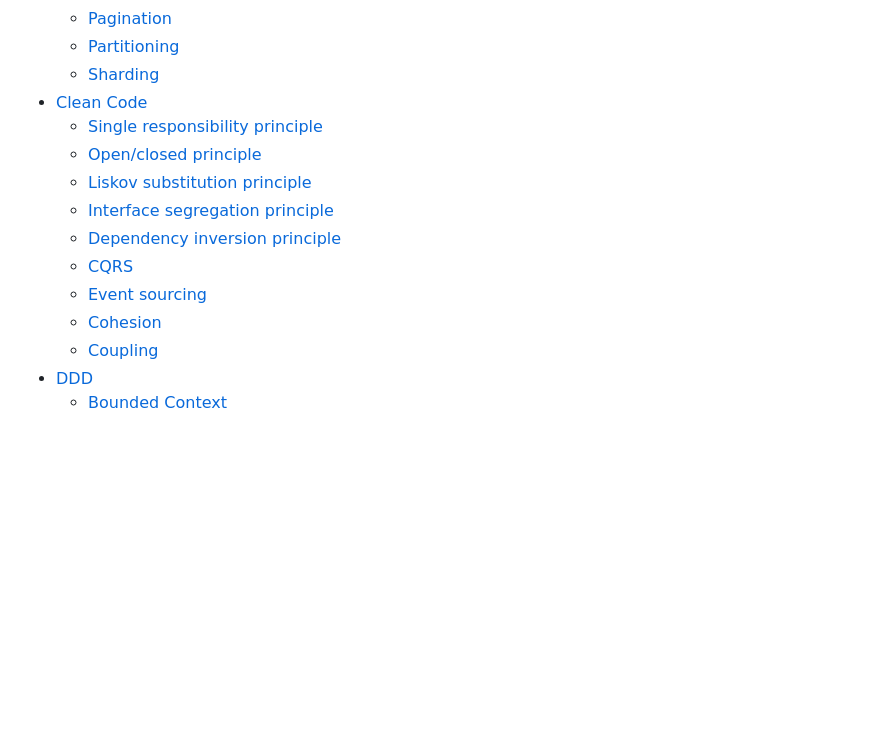
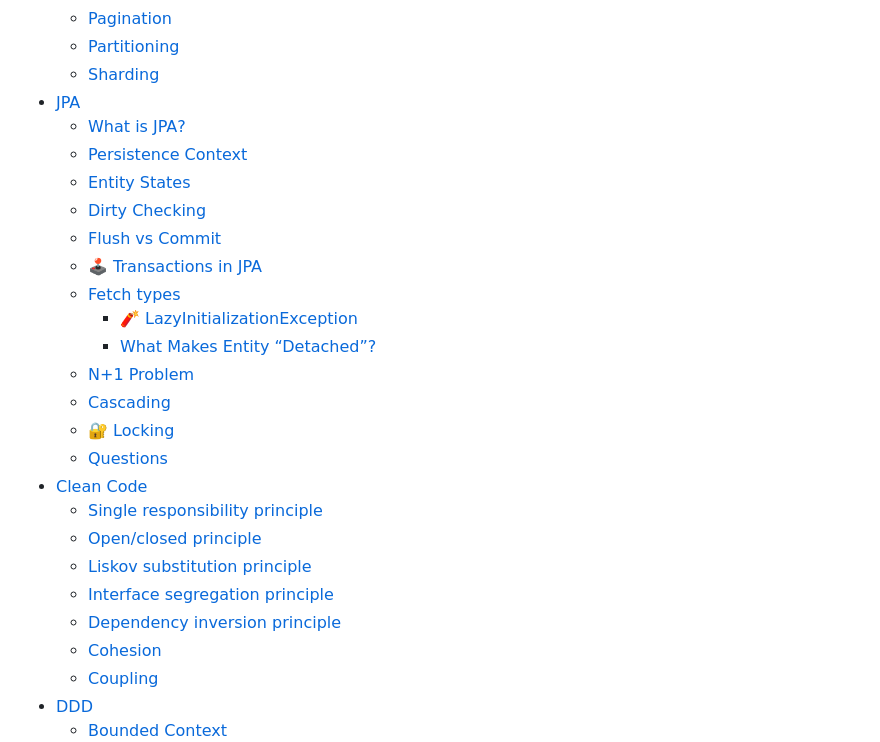
Before and after one commit to kpatorski/interview, a Markdown page: interview.md, the part around the change. GitHub-like rendering; blank space fills up the shorter version.

```diff
--- a/interview.md
+++ b/interview.md
@@ -54,14 +54,26 @@
     * [Pagination](databases/databases.md#-pagination)
     * [Partitioning](databases/databases.md#-partitioning)
     * [Sharding](databases/databases.md#-sharding--horizontal-scaling-of-databases)
+* [JPA](jpa/jpa.md#-jpa)
+  * [What is JPA?](jpa/jpa.md#what-is-jpa)
+  * [Persistence Context](jpa/jpa.md#persistence-context)
+  * [Entity States](jpa/jpa.md#entity-states)
+  * [Dirty Checking](jpa/jpa.md#dirty-checking)
+  * [Flush vs Commit](jpa/jpa.md#flush-vs-commit)
+  * [🕹 Transactions in JPA](jpa/jpa.md#-transactions-in-jpa)
+  * [Fetch types](jpa/jpa.md#fetch-types)
+    * [🧨 LazyInitializationException](jpa/jpa.md#-lazyinitializationexception)
+    * [What Makes Entity “Detached”?](jpa/jpa.md#what-makes-entity-detached)
+  * [N+1 Problem](jpa/jpa.md#n1-problem)
+  * [Cascading](jpa/jpa.md#cascading)
+  * [🔐 Locking](jpa/jpa.md#-locking)
+  * [Questions](jpa/jpa.md#questions)
 * [Clean Code](#clean-code)
     * [Single responsibility principle]()
     * [Open/closed principle]()
     * [Liskov substitution principle]()
     * [Interface segregation principle]()
     * [Dependency inversion principle]()
-    * [CQRS]()
-    * [Event sourcing]()
     * [Cohesion]()
     * [Coupling]()
 * [DDD](#ddd)
```
Also changed, not shown: jpa/jpa.md (added, +506 -0 lines).
